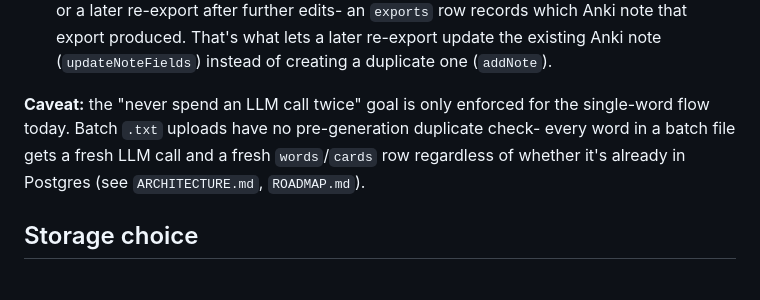
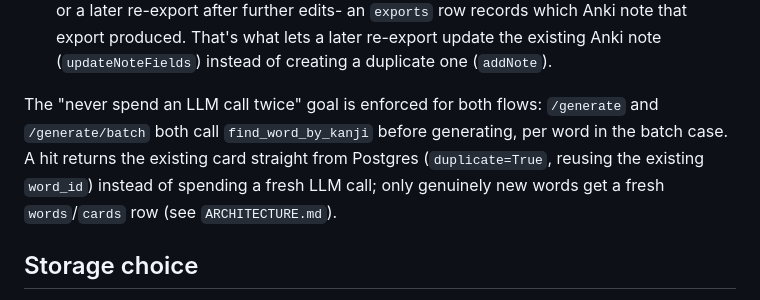
Before and after one commit to h3l333/anki-card-generator, a Markdown page: DATABASE.md, the part around the change. GitHub-like rendering.

```diff
--- a/DATABASE.md
+++ b/DATABASE.md
@@ -14,10 +14,11 @@ already been generated:
   Anki note that export produced. That's what lets a later re-export update the existing
   Anki note (`updateNoteFields`) instead of creating a duplicate one (`addNote`).
 
-**Caveat:** the "never spend an LLM call twice" goal is only enforced for the
-single-word flow today. Batch `.txt` uploads have no pre-generation duplicate check-
-every word in a batch file gets a fresh LLM call and a fresh `words`/`cards` row
-regardless of whether it's already in Postgres (see `ARCHITECTURE.md`, `ROADMAP.md`).
+The "never spend an LLM call twice" goal is enforced for both flows: `/generate` and
+`/generate/batch` both call `find_word_by_kanji` before generating, per word in the
+batch case. A hit returns the existing card straight from Postgres (`duplicate=True`,
+reusing the existing `word_id`) instead of spending a fresh LLM call; only genuinely
+new words get a fresh `words`/`cards` row (see `ARCHITECTURE.md`).
 
 ## Storage choice
 
```
Also changed, not shown: CLAUDE.md (+2 -2 lines).
